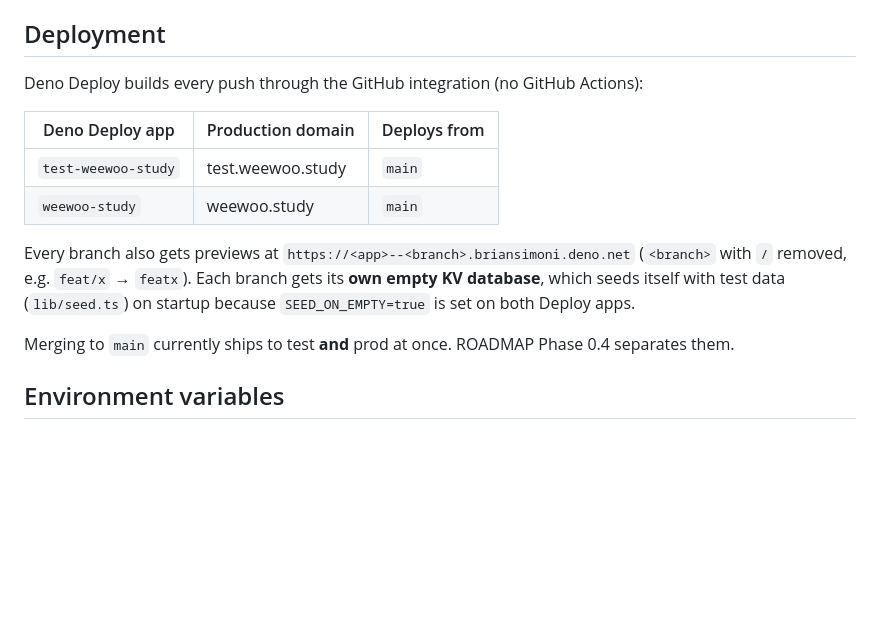
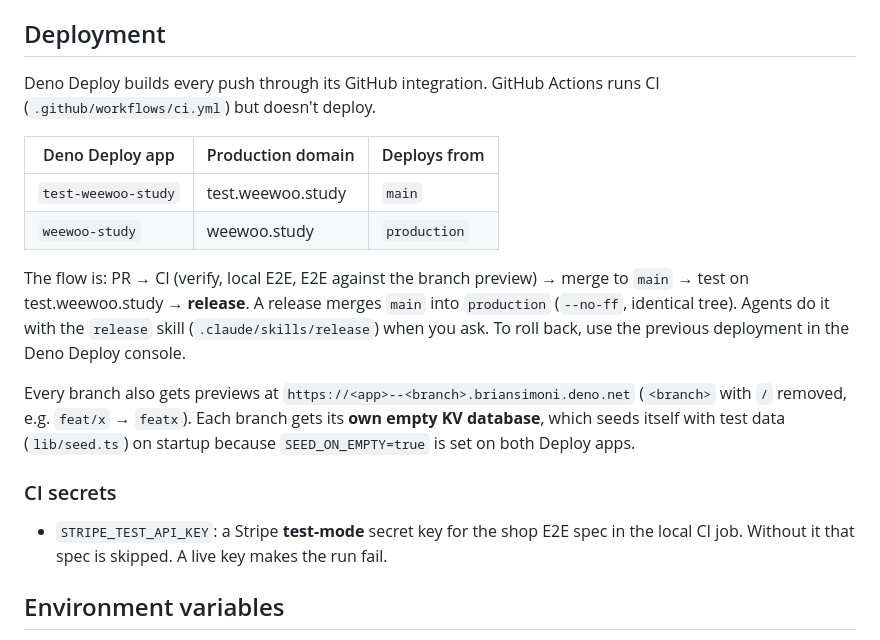
Before and after one commit to briansimoni/weewoo.study, a Markdown page: README.md, the part around the change. Rendered like a GitHub page; blank space fills up the shorter version.

Commit message:
Docs: deployment flow, CI secrets, roadmap 0.4 status
Co-Authored-By: Claude Opus 5.5 <noreply@anthropic.com>

```diff
--- a/README.md
+++ b/README.md
@@ -67,13 +67,19 @@ Pages render on the server; only `islands/` ship JavaScript.
 
 ## Deployment
 
-Deno Deploy builds every push through the GitHub integration (no GitHub
-Actions):
+Deno Deploy builds every push through its GitHub integration. GitHub Actions
+runs CI (`.github/workflows/ci.yml`) but doesn't deploy.
 
 | Deno Deploy app     | Production domain | Deploys from |
 | ------------------- | ----------------- | ------------ |
 | `test-weewoo-study` | test.weewoo.study | `main`       |
-| `weewoo-study`      | weewoo.study      | `main`       |
+| `weewoo-study`      | weewoo.study      | `production` |
+
+The flow is: PR → CI (verify, local E2E, E2E against the branch preview) → merge
+to `main` → test on test.weewoo.study → **release**. A release merges `main`
+into `production` (`--no-ff`, identical tree). Agents do it with the `release`
+skill (`.claude/skills/release`) when you ask. To roll back, use the previous
+deployment in the Deno Deploy console.
 
 Every branch also gets previews at
 `https://<app>--<branch>.briansimoni.deno.net` (`<branch>` with `/` removed,
@@ -81,8 +87,11 @@ e.g. `feat/x` → `featx`). Each branch gets its **own empty KV database**, whic
 seeds itself with test data (`lib/seed.ts`) on startup because
 `SEED_ON_EMPTY=true` is set on both Deploy apps.
 
-Merging to `main` currently ships to test **and** prod at once. ROADMAP Phase
-0.4 separates them.
+### CI secrets
+
+- `STRIPE_TEST_API_KEY`: a Stripe **test-mode** secret key for the shop E2E spec
+  in the local CI job. Without it that spec is skipped. A live key makes the run
+  fail.
 
 ## Environment variables
 
```
Also changed, not shown: AGENTS.md (+6 -2 lines), docs/ROADMAP.md (+24 -14 lines).
